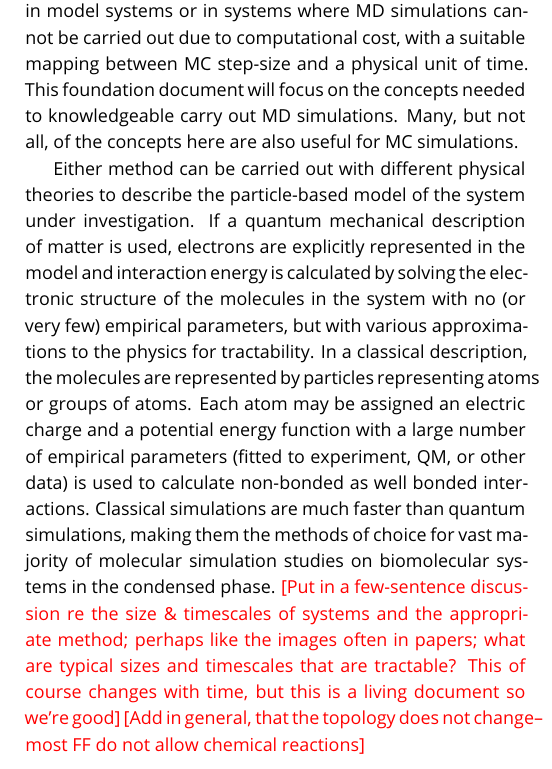
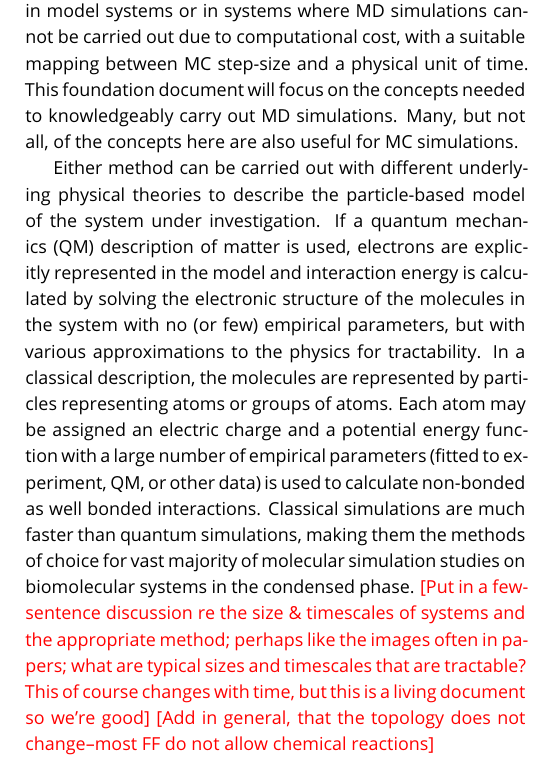
Before and after one commit to MobleyLab/basic_simulation_training, a LaTeX document (paper/basic_training.tex): part of one column of page 2 of 9, cut so that both start at the same text. Compiled offline with pdfLaTeX.

Commit message:
Minor grammar edits

```diff
--- a/paper/basic_training.tex
+++ b/paper/basic_training.tex
@@ -98,9 +98,13 @@ MD simulations can be used for investigating structural, dynamic, and thermodyna
 In the MC method, probabilistic rules are used to generate a new configuration from an existing configuration and this process is repeated to generate a sequence of states that can be used to calculate structural and thermodynamic properties but not dynamical properties; indeed, MC simulations lack any concept of time.
 Thus, the ``dynamics'' produced by an MC method is not the temporal dynamics of the system, in the sense that it may or may not follow the physical time evolution of the system.
 However, MC can be used to study dynamical behavior in model systems or in systems where MD simulations cannot be carried out due to computational cost, with a suitable mapping between MC step-size and a physical unit of time.
-This foundation document will focus on the concepts needed to knowledgeable carry out MD simulations. Many, but not all, of the concepts here are also useful for MC simulations.
+This foundation document will focus on the concepts needed to knowledgeably carry out MD simulations.
+Many, but not all, of the concepts here are also useful for MC simulations.
 
-Either method can be carried out with different physical theories to describe the particle-based model of the system under investigation. If a quantum mechanical description of matter is used, electrons are explicitly represented in the model and interaction energy is calculated by solving the electronic structure of the molecules in the system with no (or very few) empirical parameters, but with various approximations to the physics for tractability. In a classical description, the molecules are represented by particles representing atoms or groups of atoms. Each atom may be assigned an electric charge and a potential energy function with a large number of empirical parameters (fitted to experiment, QM, or other data)  is used to calculate non-bonded as well bonded interactions. Classical simulations are much faster than quantum simulations, making them the methods of choice for vast majority of molecular simulation studies on biomolecular systems in the condensed phase. {\color{red} [Put in a few-sentence discussion re the size \& timescales of systems and the appropriate method; perhaps like the images often in papers; what are typical sizes and timescales that are tractable? This of course changes with time, but this is a living document so we're good] [Add in general, that the topology does not change--most FF do not allow chemical reactions]}
+Either method can be carried out with different underlying physical theories to describe the particle-based model of the system under investigation.
+If a quantum mechanics (QM) description of matter is used, electrons are explicitly represented in the model and interaction energy is calculated by solving the electronic structure of the molecules in the system with no (or few) empirical parameters, but with various approximations to the physics for tractability.
+In a classical description, the molecules are represented by particles representing atoms or groups of atoms.
+Each atom may be assigned an electric charge and a potential energy function with a large number of empirical parameters (fitted to experiment, QM, or other data)  is used to calculate non-bonded as well bonded interactions. Classical simulations are much faster than quantum simulations, making them the methods of choice for vast majority of molecular simulation studies on biomolecular systems in the condensed phase. {\color{red} [Put in a few-sentence discussion re the size \& timescales of systems and the appropriate method; perhaps like the images often in papers; what are typical sizes and timescales that are tractable? This of course changes with time, but this is a living document so we're good] [Add in general, that the topology does not change--most FF do not allow chemical reactions]}
 \todo[inline, color={yellow!20}]{DLM: Comments like this can be converted to to-do items.}
 
 For the rest of this document we will restrict ourselves to classical Molecular Dynamics.
```
Also changed, not shown: paper/basic_training.tex (8 more changed lines).
